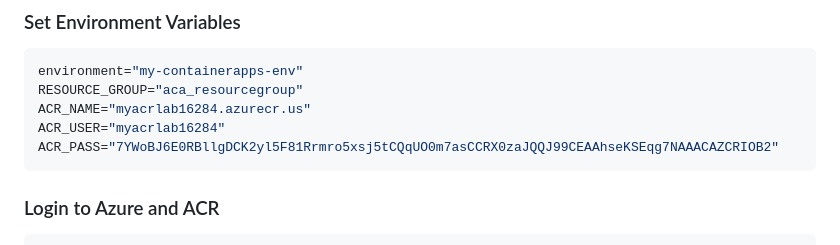
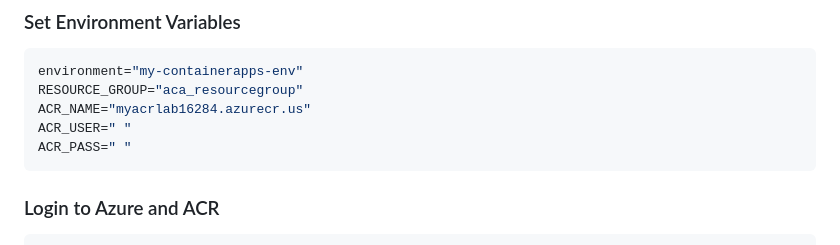
Before and after one commit to cheruvu1/ACA_Workshop_Labs, a Markdown page: Module3/Module3_Day3_ACA_Advanced_Lab.md, the part around the change. Rendered like a GitHub page.

````diff
--- a/Module3/Module3_Day3_ACA_Advanced_Lab.md
+++ b/Module3/Module3_Day3_ACA_Advanced_Lab.md
@@ -568,8 +568,8 @@ az group delete --resource-group $RESOURCE_GROUP --yes
 environment="my-containerapps-env"
 RESOURCE_GROUP="aca_resourcegroup"
 ACR_NAME="myacrlab16284.azurecr.us"
-ACR_USER="myacrlab16284"
-ACR_PASS="7YWoBJ6E0RBllgDCK2yl5F81Rrmro5xsj5tCQqUO0m7asCCRX0zaJQQJ99CEAAhseKSEqg7NAAACAZCRIOB2"
+ACR_USER=" "
+ACR_PASS=" "
 ```
 
 ### Login to Azure and ACR
````
